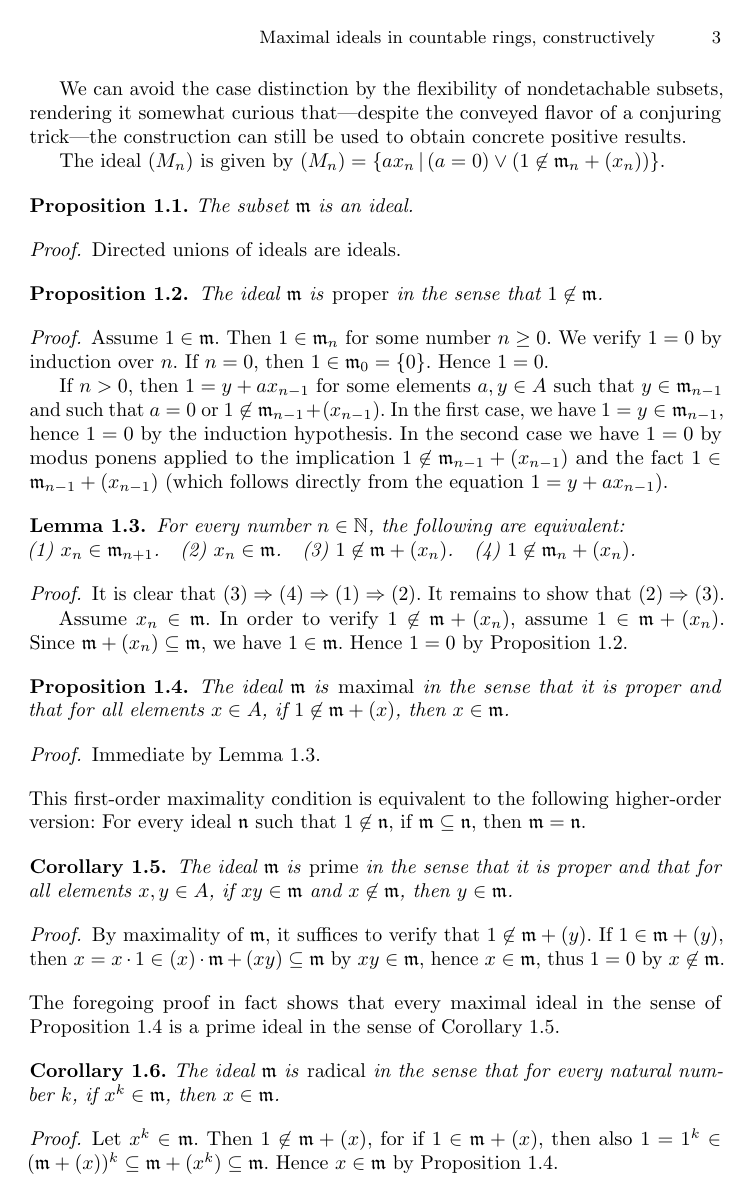
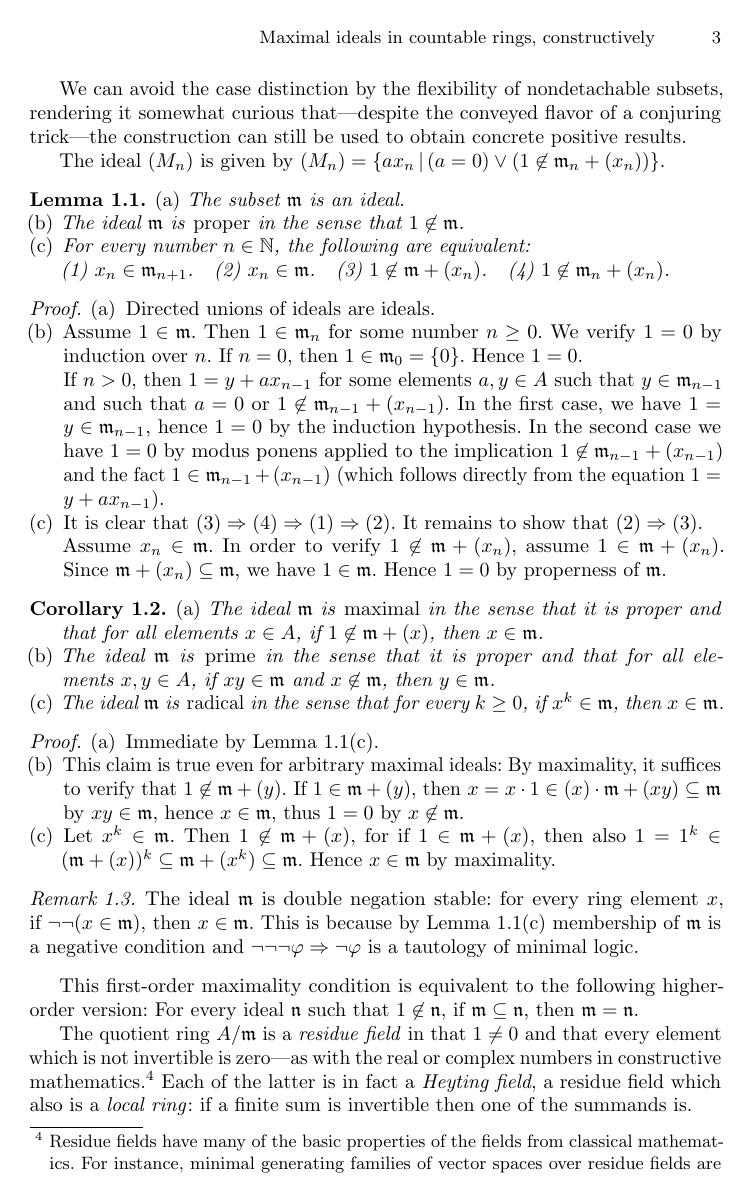
Before and after one commit to iblech/constructive-maximal-ideals, a LaTeX thesis (main.tex): page 3 of 15 before the commit and page 3 of 14 after it. Compiled offline with pdfLaTeX.

Commit message:
final⁵ version

```diff
--- a/main.tex
+++ b/main.tex
@@ -145,15 +146,21 @@ positive results.
 The ideal~$(M_n)$ is given by
 $(M_n) = \{ a x_n \,|\, (a = 0) \vee (1 \not\in \mmm_n + (x_n)) \}$.
 
-\begin{proposition}The subset~$\mmm$ is an ideal.
-\end{proposition}
+\begin{lemma}\label{lemma:omnibus}
+\begin{enumerate}
+\item[\textnormal{(a)}] The subset~$\mmm$ is an ideal.
+\item[\textnormal{(b)}] The ideal~$\mmm$ is \emph{proper} in the sense that~$1 \not\in \mmm$.
+\item[\textnormal{(c)}] For every number~$n \in \NN$, the following are equivalent: \\
+(1)~$x_n \in \mmm_{n+1}$.\quad
+(2)~$x_n \in \mmm$.\quad
+(3)~$1 \not\in \mmm + (x_n)$.\quad
+(4)~$1 \not\in \mmm_n + (x_n)$.
+\end{enumerate}
+\end{lemma}
 
-\begin{proof}Directed unions of ideals are ideals.\end{proof}
-
-\begin{proposition}\label{prop:proper}
-The ideal~$\mmm$ is \emph{proper} in the sense that~$1 \not\in \mmm$.\end{proposition}
-
-\begin{proof}Assume~$1 \in \mmm$. Then~$1 \in \mmm_n$ for some number~$n \geq 0$. We
+\begin{proof}\begin{enumerate}
+\item[(a)] Directed unions of ideals are ideals.
+\item[(b)] Assume~$1 \in \mmm$. Then~$1 \in \mmm_n$ for some number~$n \geq 0$. We
 verify~$1 = 0$ by induction over~$n$.
 If~$n = 0$, then~$1 \in \mmm_0 = \{0\}$. Hence~$1 = 0$.
 
@@ -163,51 +170,49 @@ In the first case, we have~$1 = y \in \mmm_{n-1}$, hence~$1 = 0$ by the inductio
 hypothesis. In the second case we have~$1 = 0$ by modus ponens applied to the
 implication~$1 \not\in \mmm_{n-1} + (x_{n-1})$ and the fact~$1 \in \mmm_{n-1} +
 (x_{n-1})$ (which follows directly from the equation~$1 = y + a x_{n-1}$).
-\end{proof}
-
-\begin{lemma}\label{lemma:stage}
-For every number~$n \in \NN$, the following are equivalent: \\
-(1)~$x_n \in \mmm_{n+1}$.\quad
-(2)~$x_n \in \mmm$.\quad
-(3)~$1 \not\in \mmm + (x_n)$.\quad
-(4)~$1 \not\in \mmm_n + (x_n)$.
-\end{lemma}
-
-\begin{proof}It is clear that~$(3) \Rightarrow (4) \Rightarrow (1) \Rightarrow
+\item[(c)] It is clear that~$(3) \Rightarrow (4) \Rightarrow (1) \Rightarrow
 (2)$. It remains to show that~$(2) \Rightarrow (3)$.
 
 Assume~$x_n \in \mmm$. In order to verify~$1 \not\in \mmm + (x_n)$,
 assume~$1 \in \mmm + (x_n)$. Since~$\mmm + (x_n) \subseteq \mmm$,
-we have~$1 \in \mmm$. Hence~$1 = 0$ by Proposition~\ref{prop:proper}.\end{proof}
+we have~$1 \in \mmm$. Hence~$1 = 0$ by properness of~$\mmm$.
+\end{enumerate}\end{proof}
 
-\begin{proposition}\label{prop:is-maximal}The ideal~$\mmm$ is \emph{maximal} in the sense that it is proper and that for
-all elements~$x \in A$, if $1 \not\in \mmm + (x)$, then~$x \in \mmm$.\end{proposition}
+\begin{corollary}\label{cor:is-prime-max}
+\begin{enumerate}
+\item[\textnormal{(a)}] The ideal~$\mmm$ is \emph{maximal} in the sense that it is proper and that for
+all elements~$x \in A$, if $1 \not\in \mmm + (x)$, then~$x \in \mmm$.
+\item[\textnormal{(b)}] The ideal~$\mmm$ is \emph{prime} in the
+sense that it is proper and that for
+all elements~$x,y \in A$, if~$xy \in \mmm$ and~$x \not\in \mmm$, then~$y \in
+\mmm$.
+\item[\textnormal{(c)}] The ideal~$\mmm$ is \emph{radical} in the sense that for every~$k \geq 0$, if~$x^k \in
+\mmm$, then~$x \in \mmm$.
+\end{enumerate}
+\end{corollary}
 
-\begin{proof}Immediate by Lemma~\ref{lemma:stage}.\end{proof}
+\begin{proof}\begin{enumerate}
+\item[(a)] Immediate by Lemma~\ref{lemma:omnibus}(c).
+\item[(b)] This claim is true even for arbitrary maximal ideals: By maximality, it suffices to verify that~$1 \not\in
+\mmm + (y)$. If~$1 \in \mmm + (y)$, then~$x = x\cdot1 \in (x) \cdot \mmm + (xy)
+\subseteq \mmm$ by~$xy \in \mmm$, hence~$x \in \mmm$, thus~$1 = 0$ by~$x \not\in
+\mmm$.
+\item[(c)] Let~$x^k \in \mmm$. Then~$1 \not\in \mmm + (x)$, for if~$1 \in
+\mmm + (x)$, then also~$1 = 1^k \in (\mmm + (x))^k \subseteq \mmm + (x^k)
+\subseteq \mmm$. Hence~$x \in \mmm$ by maximality.
+\end{enumerate}
+\end{proof}
 
-\noindent
+\begin{remark}The ideal~$\mmm$ is double negation stable: for every
+ring element~$x$, if~$\neg\neg(x \in \mmm)$, then~$x \in \mmm$. This is because
+by Lemma~\ref{lemma:omnibus}(c) membership of~$\mmm$ is a negative condition
+and~$\neg\neg\neg\varphi \Rightarrow \neg\varphi$ is a tautology of minimal
+logic.\end{remark}
+
 This first-order maximality condition is  % of Proposition~\ref{prop:is-maximal} is
 equivalent to the following higher-order version: For every ideal~$\nnn$ such that~$1
 \not\in \nnn$, if~$\mmm \subseteq \nnn$, then~$\mmm = \nnn$.
 
-\begin{corollary}\label{cor:is-prime}The ideal~$\mmm$ is \emph{prime} in the
-sense that it is proper and that for
-all elements~$x,y \in A$, if~$xy \in \mmm$ and~$x \not\in \mmm$, then~$y \in
-\mmm$.\end{corollary}
-
-\begin{proof}By maximality of~$\mmm$, it suffices to verify that~$1 \not\in
-\mmm + (y)$. If~$1 \in \mmm + (y)$, then~$x = x\cdot1 \in (x) \cdot \mmm + (xy)
-\subseteq \mmm$ by~$xy \in \mmm$, hence~$x \in \mmm$, thus~$1 = 0$ by~$x \not\in
-\mmm$.\end{proof}
-
-\noindent The foregoing proof in fact shows that every maximal ideal in the
-sense of Proposition~\ref{prop:is-maximal} is a prime ideal in the sense of
-Corollary~\ref{cor:is-prime}.
-
-\begin{corollary}The ideal~$\mmm$ is \emph{radical} in the sense that for every
-natural number~$k$, if~$x^k \in
-\mmm$, then~$x \in \mmm$.\end{corollary}
-
-\begin{proof}Let~$x^k \in \mmm$. Then~$1 \not\in \mmm + (x)$, for if~$1 \in
-\mmm + (x)$, then also~$1 = 1^k \in (\mmm + (x))^k \subseteq \mmm + (x^k)
-\subseteq \mmm$. Hence~$x \in \mmm$ by Proposition~\ref{prop:is-maximal}.\end{proof}
+The quotient ring~$A/\mmm$ is a \emph{residue field} in that~$1 \neq 0$
+and that every element which is not invertible is zero---as with the real or
+complex numbers in constructive mathematics.\footnote{Residue fields have
```
Also changed, not shown: main.pdf, main.tex (31 more changed lines).
